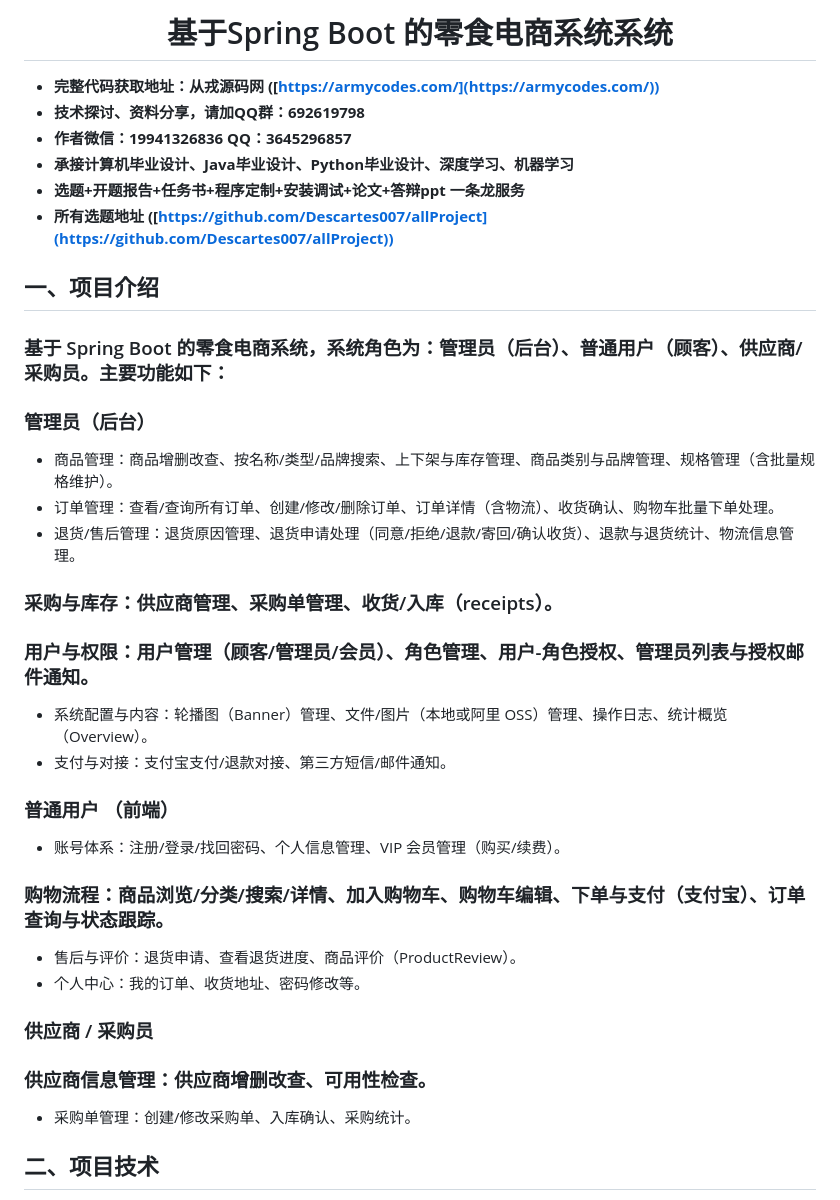
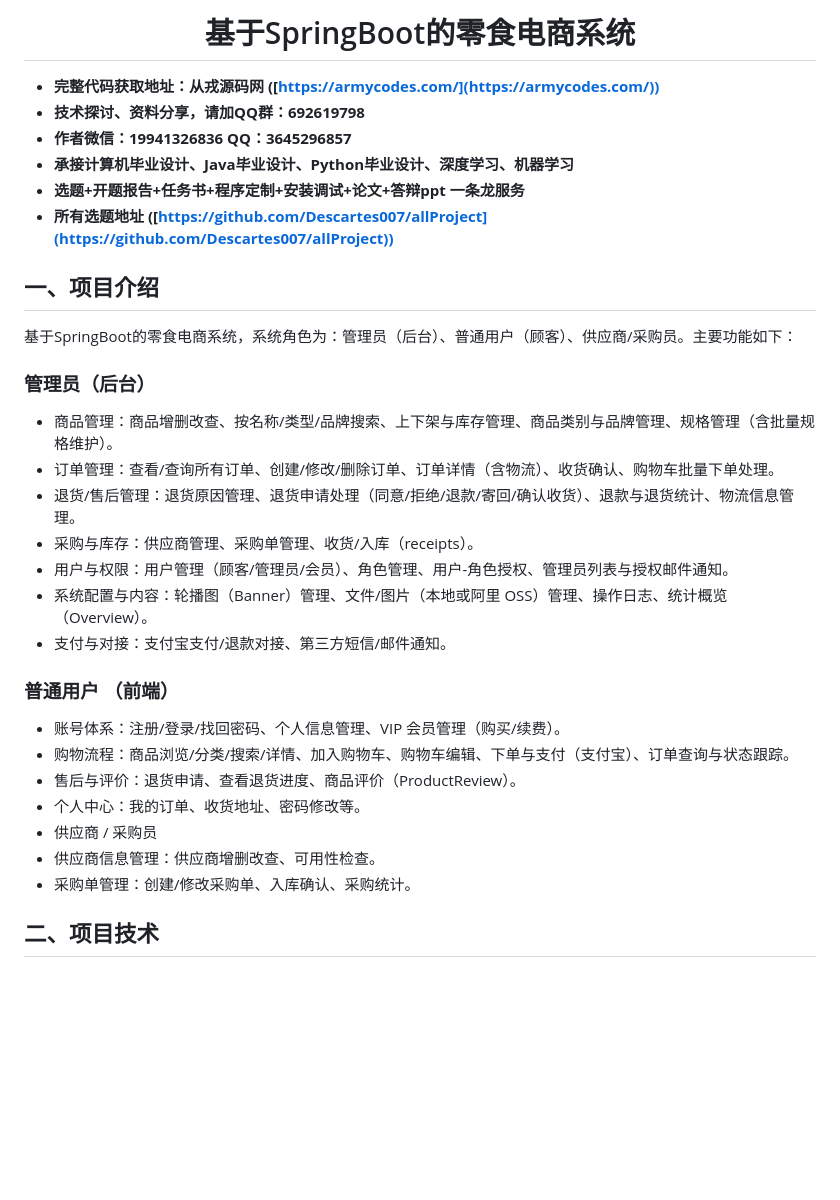
Before and after one commit to Descartes007/no113_SnackMallSys, a Markdown page: README.md, the part around the change. Rendered like a GitHub page; blank space fills up the shorter version.

```diff
--- a/README.md
+++ b/README.md
@@ -1,4 +1,4 @@
-<h1 align="center">基于Spring Boot 的零食电商系统系统</h1></p>
+<h1 align="center">基于SpringBoot的零食电商系统</h1></p>
 
 - <b>完整代码获取地址：从戎源码网 ([https://armycodes.com/](https://armycodes.com/))</b>
 - <b>技术探讨、资料分享，请加QQ群：692619798</b>
@@ -9,22 +9,22 @@
 
 ## 一、项目介绍
 
-### 基于 Spring Boot 的零食电商系统，系统角色为：管理员（后台）、普通用户（顾客）、供应商/采购员。主要功能如下：
+基于SpringBoot的零食电商系统，系统角色为：管理员（后台）、普通用户（顾客）、供应商/采购员。主要功能如下：
 ### 管理员（后台）
 - 商品管理：商品增删改查、按名称/类型/品牌搜索、上下架与库存管理、商品类别与品牌管理、规格管理（含批量规格维护）。
 - 订单管理：查看/查询所有订单、创建/修改/删除订单、订单详情（含物流）、收货确认、购物车批量下单处理。
 - 退货/售后管理：退货原因管理、退货申请处理（同意/拒绝/退款/寄回/确认收货）、退款与退货统计、物流信息管理。
-### 采购与库存：供应商管理、采购单管理、收货/入库（receipts）。
-### 用户与权限：用户管理（顾客/管理员/会员）、角色管理、用户-角色授权、管理员列表与授权邮件通知。
+- 采购与库存：供应商管理、采购单管理、收货/入库（receipts）。
+- 用户与权限：用户管理（顾客/管理员/会员）、角色管理、用户-角色授权、管理员列表与授权邮件通知。
 - 系统配置与内容：轮播图（Banner）管理、文件/图片（本地或阿里 OSS）管理、操作日志、统计概览（Overview）。
 - 支付与对接：支付宝支付/退款对接、第三方短信/邮件通知。
 ### 普通用户 （前端）
 - 账号体系：注册/登录/找回密码、个人信息管理、VIP 会员管理（购买/续费）。
-### 购物流程：商品浏览/分类/搜索/详情、加入购物车、购物车编辑、下单与支付（支付宝）、订单查询与状态跟踪。
+- 购物流程：商品浏览/分类/搜索/详情、加入购物车、购物车编辑、下单与支付（支付宝）、订单查询与状态跟踪。
 - 售后与评价：退货申请、查看退货进度、商品评价（ProductReview）。
 - 个人中心：我的订单、收货地址、密码修改等。
-### 供应商 / 采购员
-### 供应商信息管理：供应商增删改查、可用性检查。
+- 供应商 / 采购员
+- 供应商信息管理：供应商增删改查、可用性检查。
 - 采购单管理：创建/修改采购单、入库确认、采购统计。
 
 ## 二、项目技术
```
